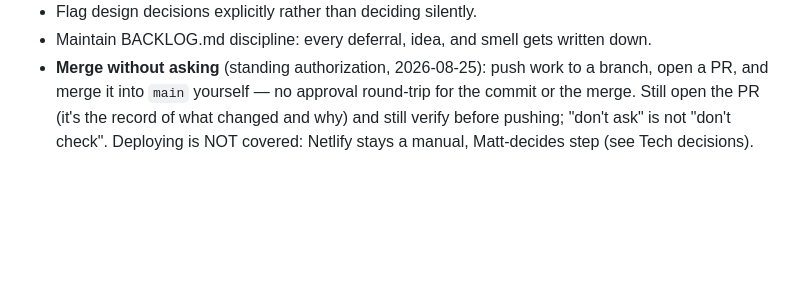
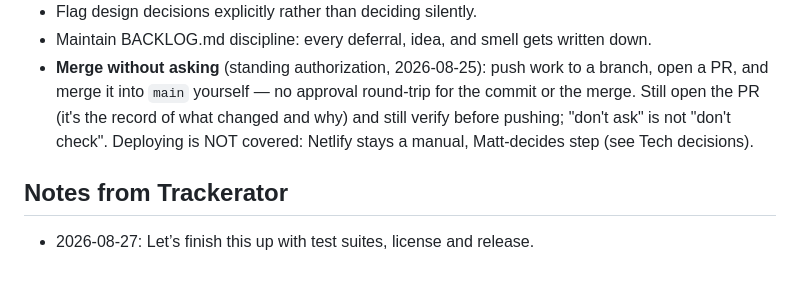
Before and after one commit to mattohara42/TouchSynth, a Markdown page: CLAUDE.md, the part around the change. GitHub-like rendering; blank space fills up the shorter version.

Commit message:
Add Trackerator note to CLAUDE.md

```diff
--- a/CLAUDE.md
+++ b/CLAUDE.md
@@ -45,3 +45,7 @@ Modes and layers arrive later by extending these seams, not by rewriting them.
 - Flag design decisions explicitly rather than deciding silently.
 - Maintain BACKLOG.md discipline: every deferral, idea, and smell gets written down.
 - **Merge without asking** (standing authorization, 2026-08-25): push work to a branch, open a PR, and merge it into `main` yourself — no approval round-trip for the commit or the merge. Still open the PR (it's the record of what changed and why) and still verify before pushing; "don't ask" is not "don't check". Deploying is NOT covered: Netlify stays a manual, Matt-decides step (see Tech decisions).
+
+## Notes from Trackerator
+
+- 2026-08-27: Let’s finish this up with test suites, license and release.
```
